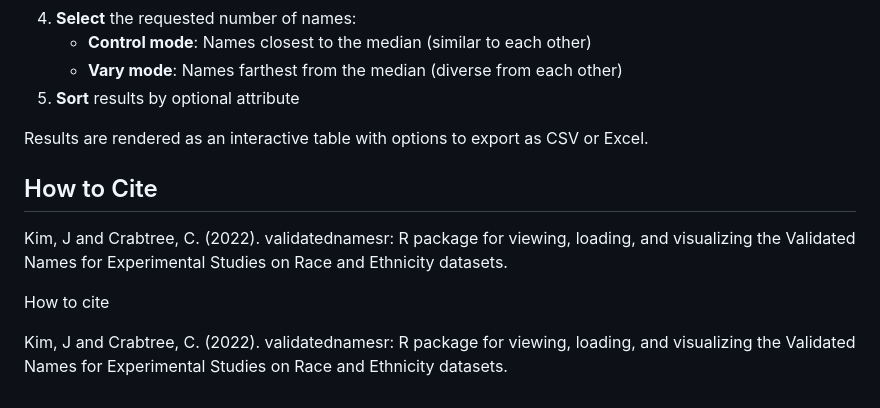
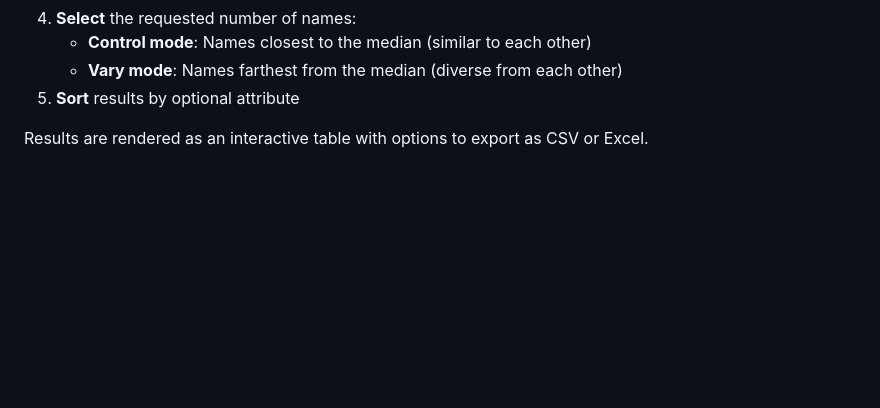
Before and after one commit to jaeyk/select_validated_names, a Markdown page: README.md, the part around the change. GitHub-like rendering; blank space fills up the shorter version.

Commit message:
Clean up citation section in README
Removed duplicate citation information from README.

```diff
--- a/README.md
+++ b/README.md
@@ -98,12 +98,3 @@ The **selection algorithm** (in `quarto-site/js/selection_core.js`) implements t
 5. **Sort** results by optional attribute
 
 Results are rendered as an interactive table with options to export as CSV or Excel.
-
-## How to Cite
-
-Kim, J and Crabtree, C. (2022). validatednamesr: R package for viewing, loading, and visualizing the Validated Names for Experimental Studies on Race and Ethnicity datasets.
-
-
-How to cite
-
-Kim, J and Crabtree, C. (2022). validatednamesr: R package for viewing, loading, and visualizing the Validated Names for Experimental Studies on Race and Ethnicity datasets.
```
